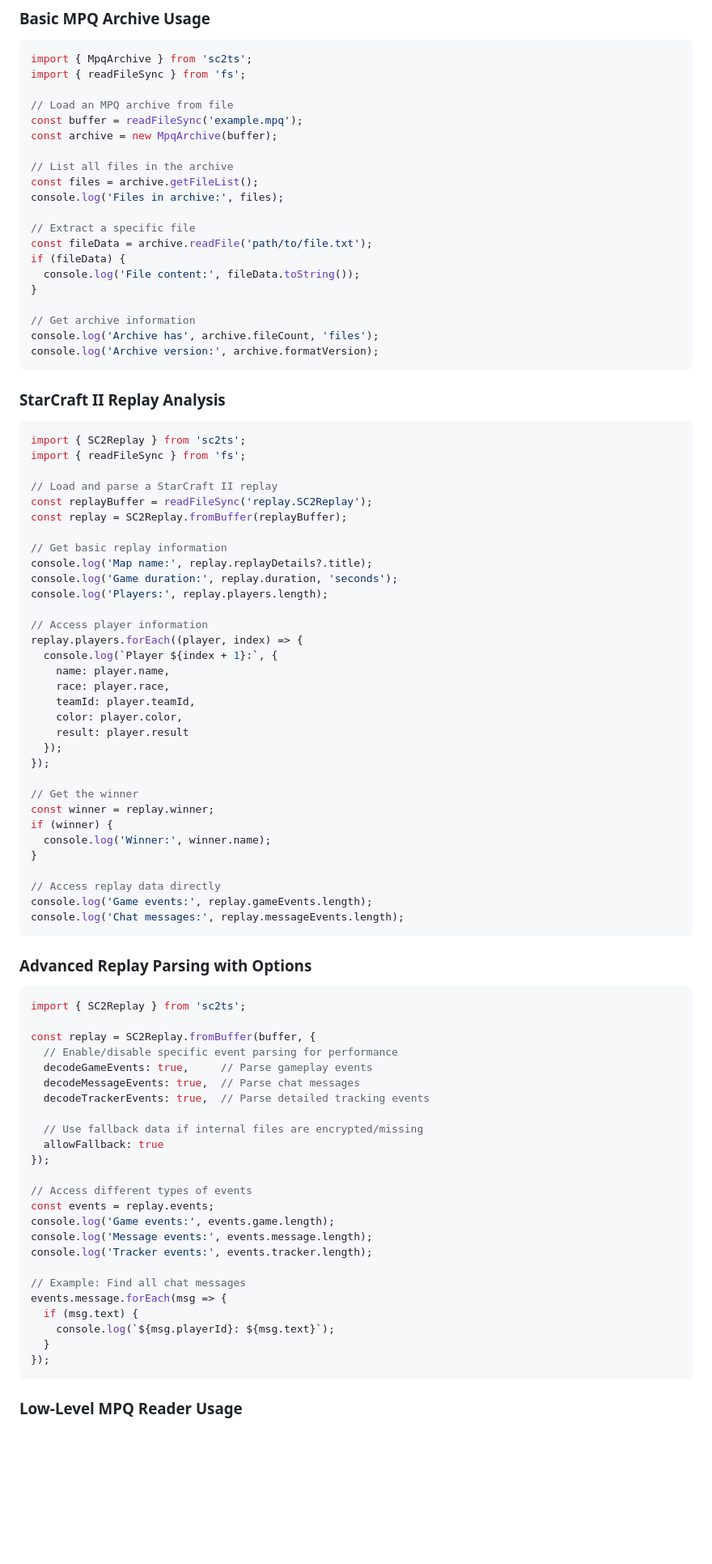
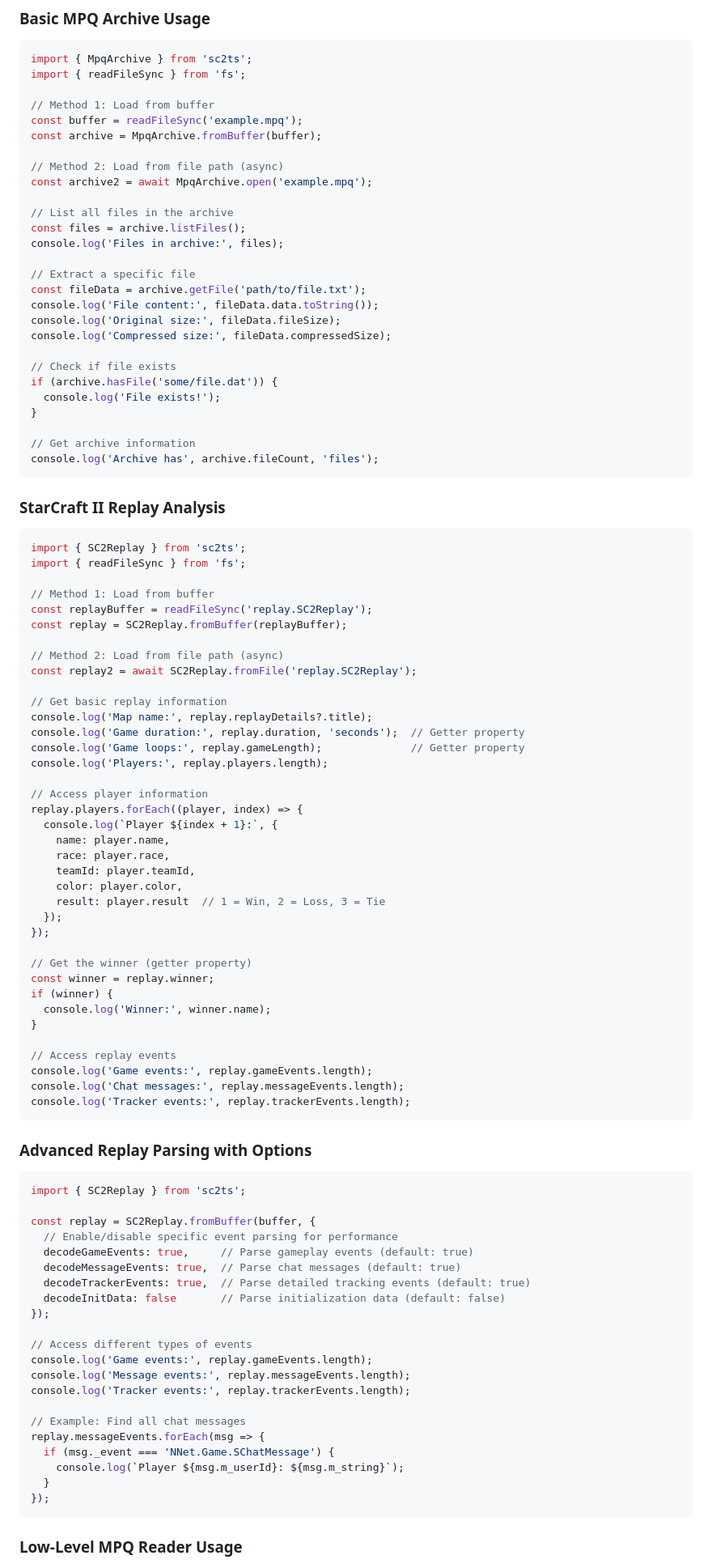
Before and after one commit to kanghyojun/sc2ts, a Markdown page: README.md, the part around one of its changes. Shown at 81% size. GitHub-like rendering; blank space fills up the shorter version.

````diff
--- a/README.md
+++ b/README.md
@@ -229,23 +229,30 @@ When using `--format raw`, files are extracted as their original binary data, pe
 import { MpqArchive } from 'sc2ts';
 import { readFileSync } from 'fs';
 
-// Load an MPQ archive from file
+// Method 1: Load from buffer
 const buffer = readFileSync('example.mpq');
-const archive = new MpqArchive(buffer);
+const archive = MpqArchive.fromBuffer(buffer);
+
+// Method 2: Load from file path (async)
+const archive2 = await MpqArchive.open('example.mpq');
 
 // List all files in the archive
-const files = archive.getFileList();
+const files = archive.listFiles();
 console.log('Files in archive:', files);
 
 // Extract a specific file
-const fileData = archive.readFile('path/to/file.txt');
-if (fileData) {
-  console.log('File content:', fileData.toString());
+const fileData = archive.getFile('path/to/file.txt');
+console.log('File content:', fileData.data.toString());
+console.log('Original size:', fileData.fileSize);
+console.log('Compressed size:', fileData.compressedSize);
+
+// Check if file exists
+if (archive.hasFile('some/file.dat')) {
+  console.log('File exists!');
 }
 
 // Get archive information
 console.log('Archive has', archive.fileCount, 'files');
-console.log('Archive version:', archive.formatVersion);
 ```
 
 ### StarCraft II Replay Analysis
@@ -254,13 +261,17 @@ console.log('Archive version:', archive.formatVersion);
 import { SC2Replay } from 'sc2ts';
 import { readFileSync } from 'fs';
 
-// Load and parse a StarCraft II replay
+// Method 1: Load from buffer
 const replayBuffer = readFileSync('replay.SC2Replay');
 const replay = SC2Replay.fromBuffer(replayBuffer);
 
+// Method 2: Load from file path (async)
+const replay2 = await SC2Replay.fromFile('replay.SC2Replay');
+
 // Get basic replay information
 console.log('Map name:', replay.replayDetails?.title);
-console.log('Game duration:', replay.duration, 'seconds');
+console.log('Game duration:', replay.duration, 'seconds');  // Getter property
+console.log('Game loops:', replay.gameLength);              // Getter property
 console.log('Players:', replay.players.length);
 
 // Access player information
@@ -270,19 +281,20 @@ replay.players.forEach((player, index) => {
     race: player.race,
     teamId: player.teamId,
     color: player.color,
-    result: player.result
+    result: player.result  // 1 = Win, 2 = Loss, 3 = Tie
   });
 });
 
-// Get the winner
+// Get the winner (getter property)
 const winner = replay.winner;
 if (winner) {
   console.log('Winner:', winner.name);
 }
 
-// Access replay data directly
+// Access replay events
 console.log('Game events:', replay.gameEvents.length);
 console.log('Chat messages:', replay.messageEvents.length);
+console.log('Tracker events:', replay.trackerEvents.length);
 ```
 
 ### Advanced Replay Parsing with Options
@@ -292,24 +304,21 @@ import { SC2Replay } from 'sc2ts';
 
 const replay = SC2Replay.fromBuffer(buffer, {
   // Enable/disable specific event parsing for performance
-  decodeGameEvents: true,     // Parse gameplay events
-  decodeMessageEvents: true,  // Parse chat messages
-  decodeTrackerEvents: true,  // Parse detailed tracking events
-
-  // Use fallback data if internal files are encrypted/missing
-  allowFallback: true
+  decodeGameEvents: true,     // Parse gameplay events (default: true)
+  decodeMessageEvents: true,  // Parse chat messages (default: true)
+  decodeTrackerEvents: true,  // Parse detailed tracking events (default: true)
+  decodeInitData: false       // Parse initialization data (default: false)
 });
 
 // Access different types of events
-const events = replay.events;
-console.log('Game events:', events.game.length);
-console.log('Message events:', events.message.length);
-console.log('Tracker events:', events.tracker.length);
+console.log('Game events:', replay.gameEvents.length);
+console.log('Message events:', replay.messageEvents.length);
+console.log('Tracker events:', replay.trackerEvents.length);
 
 // Example: Find all chat messages
-events.message.forEach(msg => {
-  if (msg.text) {
-    console.log(`${msg.playerId}: ${msg.text}`);
+replay.messageEvents.forEach(msg => {
+  if (msg._event === 'NNet.Game.SChatMessage') {
+    console.log(`Player ${msg.m_userId}: ${msg.m_string}`);
   }
 });
 ```
````
Also changed, not shown: other parts of README.md (+37 -24 lines).
